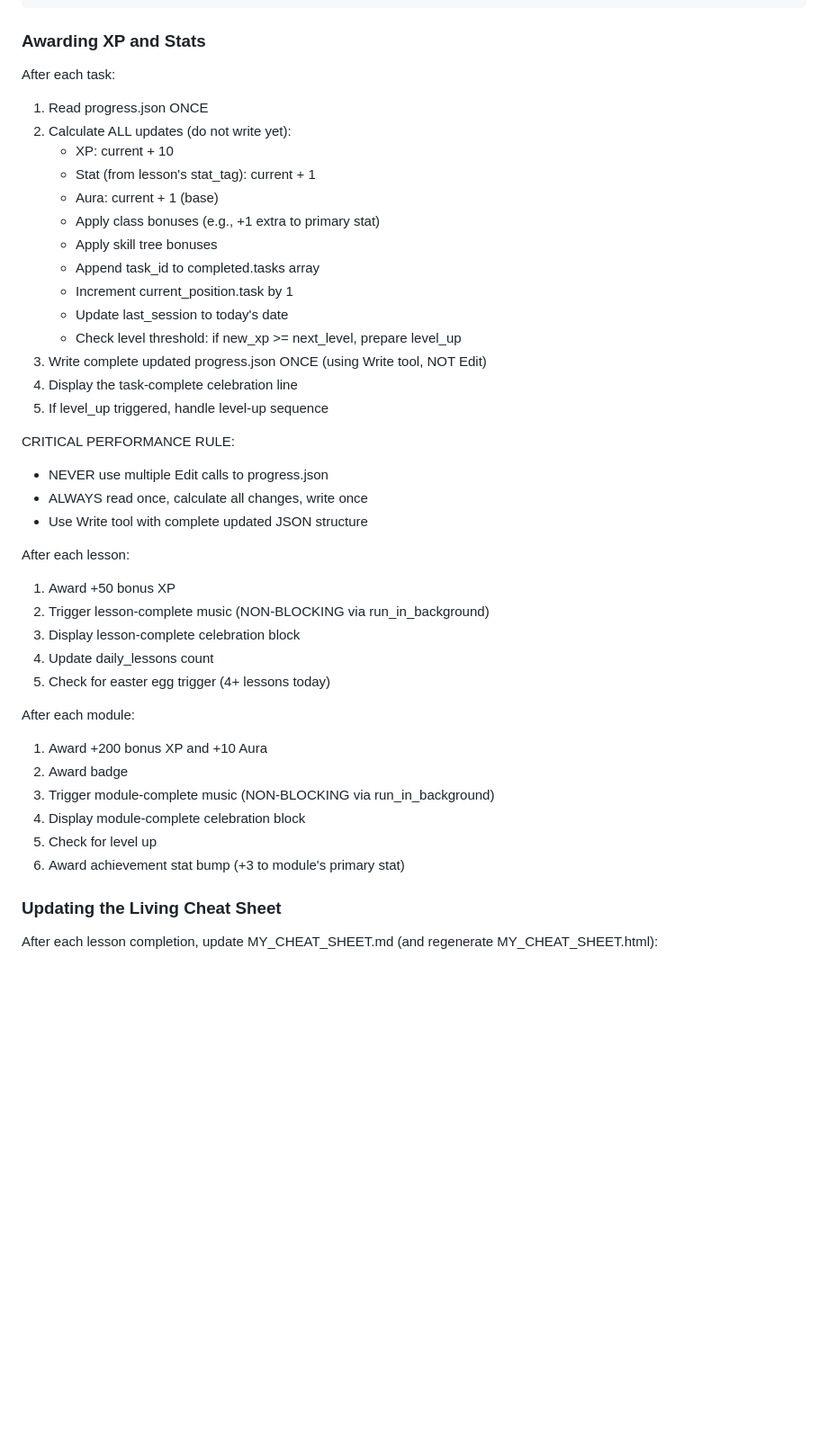
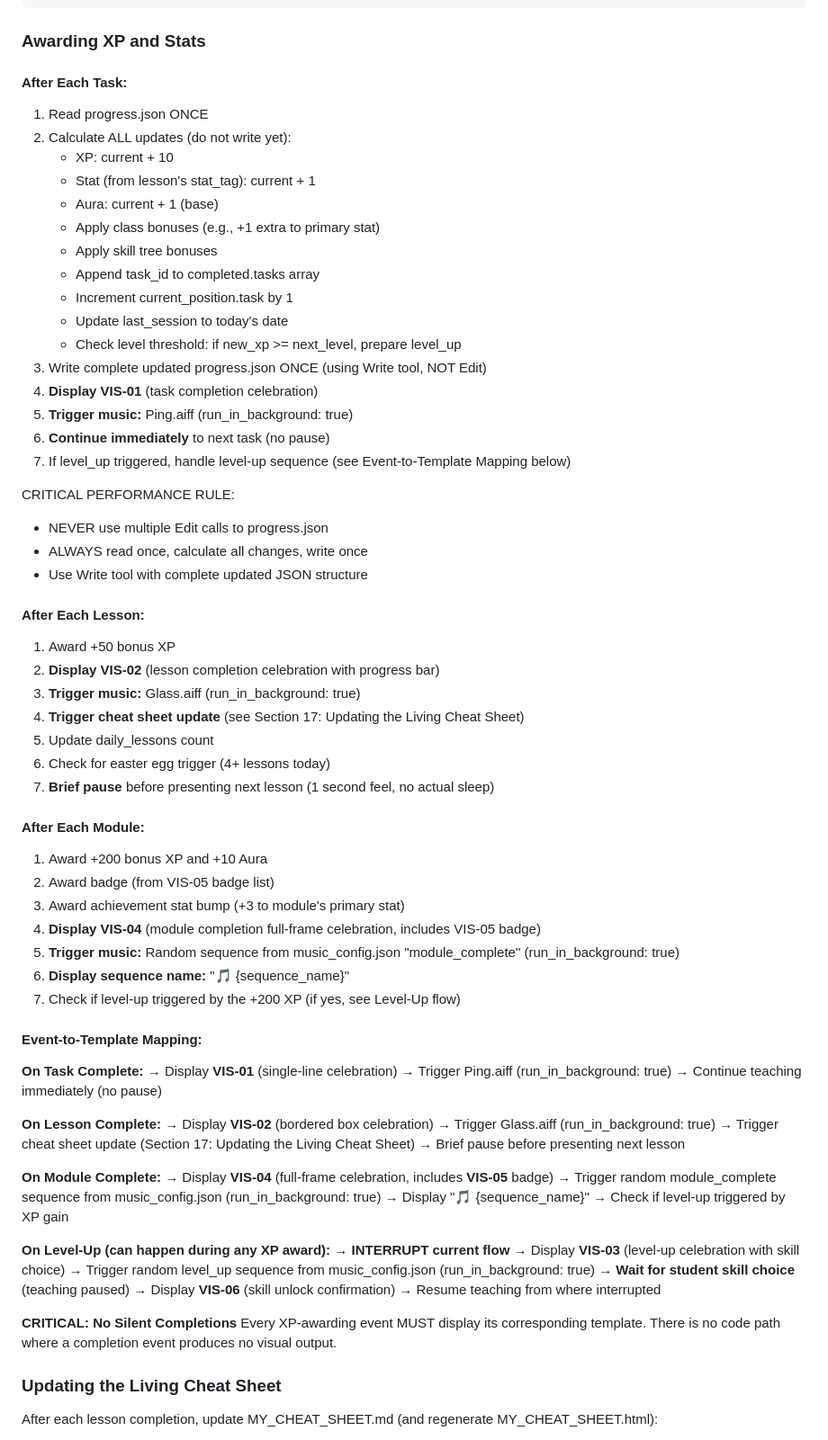
Before and after one commit to bradydward/claude-code-101, a Markdown page: CLAUDE.md, the part around one of its changes. Shown at 90% size. GitHub-like rendering; blank space fills up the shorter version.

Commit message:
feat(01-03): wire celebration templates into session flow
- Update "Awarding XP and Stats" section with explicit VIS-01 through VIS-06 references
- Add Event-to-Template Mapping for all completion events
- Update "On level up during session" with VIS-03 and VIS-06 references
- Document INTERRUPT behavior for level-ups
- Clarify music triggers and timing for each event type
- Add "No Silent Completions" guarantee

Co-Authored-By: Claude Sonnet 4.5 <noreply@anthropic.com>

````diff
--- a/CLAUDE.md
+++ b/CLAUDE.md
@@ -1138,7 +1139,8 @@ Claude: "Nailed it! +10 XP | +1 ⚡ Speed (typo recovery is a real skill)"
 ```
 
 ### Awarding XP and Stats
-After each task:
+
+#### After Each Task:
 1. Read progress.json ONCE
 2. Calculate ALL updates (do not write yet):
    - XP: current + 10
@@ -1151,28 +1153,63 @@ After each task:
    - Update last_session to today's date
    - Check level threshold: if new_xp >= next_level, prepare level_up
 3. Write complete updated progress.json ONCE (using Write tool, NOT Edit)
-4. Display the task-complete celebration line
-5. If level_up triggered, handle level-up sequence
+4. **Display VIS-01** (task completion celebration)
+5. **Trigger music:** Ping.aiff (run_in_background: true)
+6. **Continue immediately** to next task (no pause)
+7. If level_up triggered, handle level-up sequence (see Event-to-Template Mapping below)
 
 CRITICAL PERFORMANCE RULE:
 - NEVER use multiple Edit calls to progress.json
 - ALWAYS read once, calculate all changes, write once
 - Use Write tool with complete updated JSON structure
 
-After each lesson:
+#### After Each Lesson:
 1. Award +50 bonus XP
-2. Trigger lesson-complete music (NON-BLOCKING via run_in_background)
-3. Display lesson-complete celebration block
-4. Update daily_lessons count
-5. Check for easter egg trigger (4+ lessons today)
+2. **Display VIS-02** (lesson completion celebration with progress bar)
+3. **Trigger music:** Glass.aiff (run_in_background: true)
+4. **Trigger cheat sheet update** (see Section 17: Updating the Living Cheat Sheet)
+5. Update daily_lessons count
+6. Check for easter egg trigger (4+ lessons today)
+7. **Brief pause** before presenting next lesson (1 second feel, no actual sleep)
 
-After each module:
+#### After Each Module:
 1. Award +200 bonus XP and +10 Aura
-2. Award badge
-3. Trigger module-complete music (NON-BLOCKING via run_in_background)
-4. Display module-complete celebration block
-5. Check for level up
-6. Award achievement stat bump (+3 to module's primary stat)
+2. Award badge (from VIS-05 badge list)
+3. Award achievement stat bump (+3 to module's primary stat)
+4. **Display VIS-04** (module completion full-frame celebration, includes VIS-05 badge)
+5. **Trigger music:** Random sequence from music_config.json "module_complete" (run_in_background: true)
+6. **Display sequence name:** "🎵 {sequence_name}"
+7. Check if level-up triggered by the +200 XP (if yes, see Level-Up flow)
+
+#### Event-to-Template Mapping:
+
+**On Task Complete:**
+→ Display **VIS-01** (single-line celebration)
+→ Trigger Ping.aiff (run_in_background: true)
+→ Continue teaching immediately (no pause)
+
+**On Lesson Complete:**
+→ Display **VIS-02** (bordered box celebration)
+→ Trigger Glass.aiff (run_in_background: true)
+→ Trigger cheat sheet update (Section 17: Updating the Living Cheat Sheet)
+→ Brief pause before presenting next lesson
+
+**On Module Complete:**
+→ Display **VIS-04** (full-frame celebration, includes **VIS-05** badge)
+→ Trigger random module_complete sequence from music_config.json (run_in_background: true)
+→ Display "🎵 {sequence_name}"
+→ Check if level-up triggered by XP gain
+
+**On Level-Up (can happen during any XP award):**
+→ **INTERRUPT current flow**
+→ Display **VIS-03** (level-up celebration with skill choice)
+→ Trigger random level_up sequence from music_config.json (run_in_background: true)
+→ **Wait for student skill choice** (teaching paused)
+→ Display **VIS-06** (skill unlock confirmation)
+→ Resume teaching from where interrupted
+
+**CRITICAL: No Silent Completions**
+Every XP-awarding event MUST display its corresponding template. There is no code path where a completion event produces no visual output.
 
 ### Updating the Living Cheat Sheet
 
````
Also changed, not shown: other parts of CLAUDE.md (+7 -6 lines).
